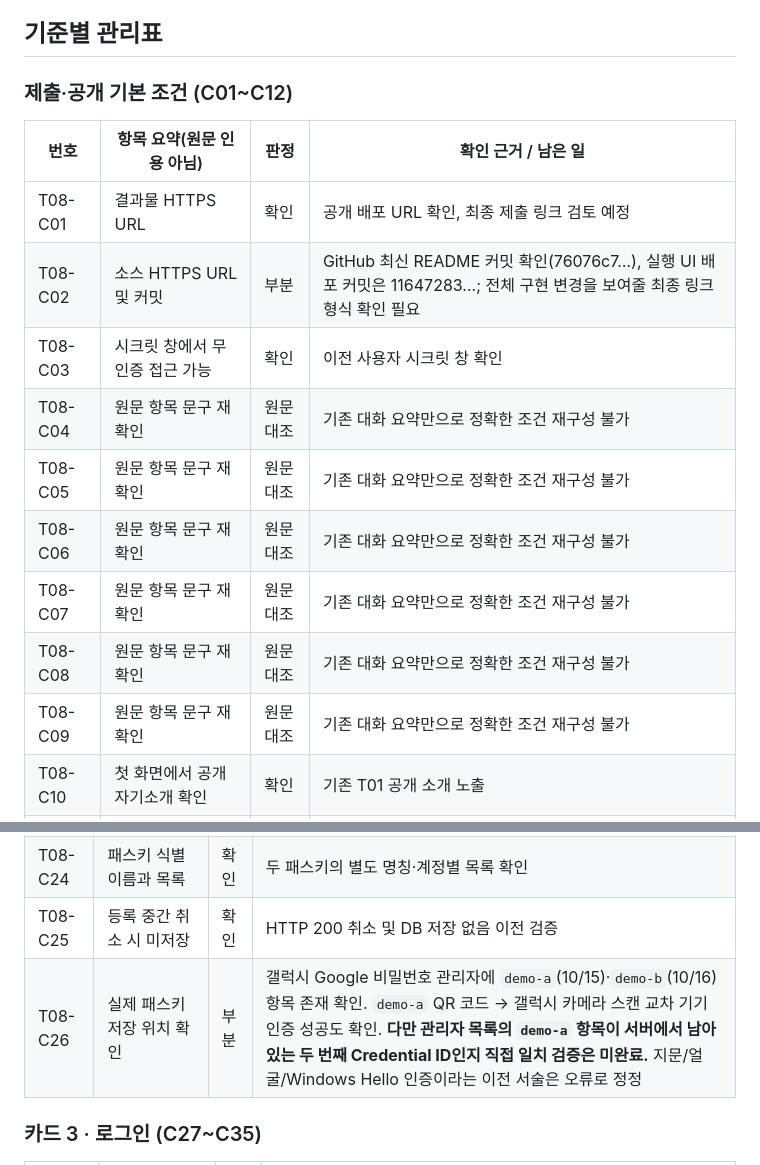
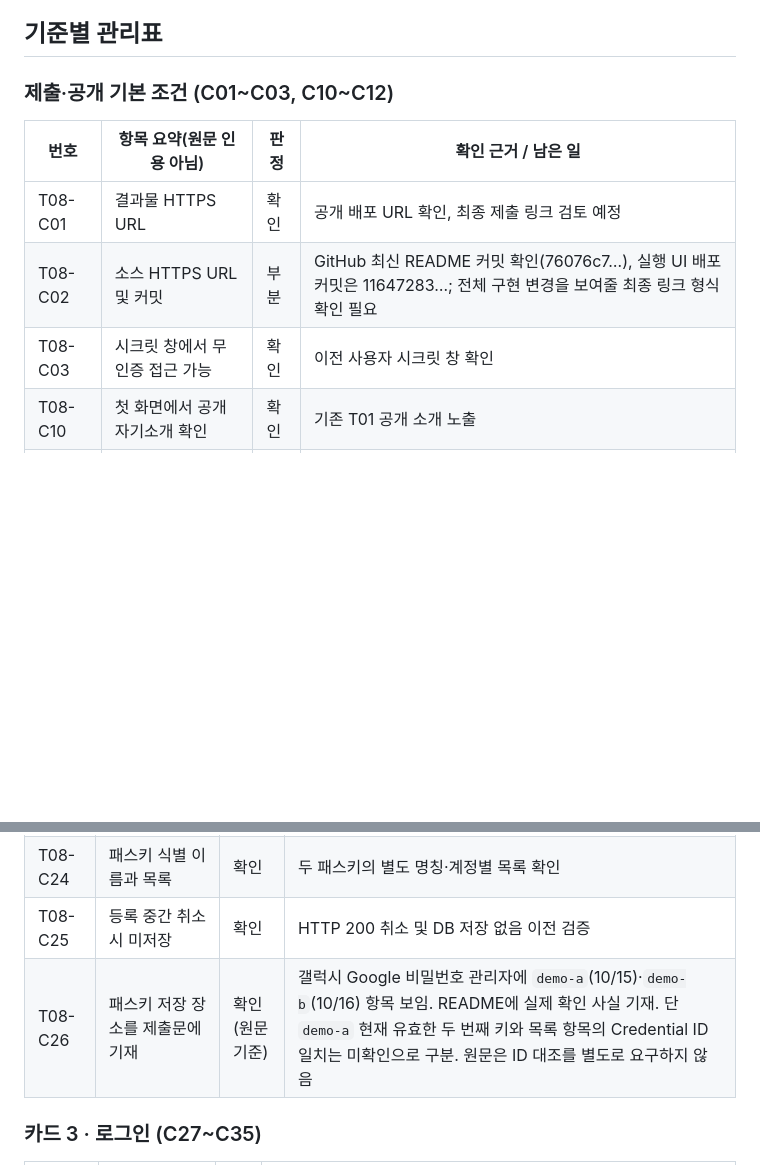
Before and after one commit to junyeong-lab/t08-passkey-intro, a Markdown page: T08_CHECKLIST.md, 2 parts joined by grey strips. Drawn GitHub-style; blank space fills up the shorter version.

Commit message:
docs: reconcile T08 checklist with original 47 criteria and C26 evidence

```diff
--- a/T08_CHECKLIST.md
+++ b/T08_CHECKLIST.md
@@ -16,19 +16,13 @@
 
 ## 기준별 관리표
 
-### 제출·공개 기본 조건 (C01~C12)
+### 제출·공개 기본 조건 (C01~C03, C10~C12)
 
 | 번호 | 항목 요약(원문 인용 아님) | 판정 | 확인 근거 / 남은 일 |
 | --- | --- | --- | --- |
 | T08-C01 | 결과물 HTTPS URL | 확인 | 공개 배포 URL 확인, 최종 제출 링크 검토 예정 |
 | T08-C02 | 소스 HTTPS URL 및 커밋 | 부분 | GitHub 최신 README 커밋 확인(76076c7…), 실행 UI 배포 커밋은 11647283…; 전체 구현 변경을 보여줄 최종 링크 형식 확인 필요 |
 | T08-C03 | 시크릿 창에서 무인증 접근 가능 | 확인 | 이전 사용자 시크릿 창 확인 |
-| T08-C04 | 원문 항목 문구 재확인 | 원문대조 | 기존 대화 요약만으로 정확한 조건 재구성 불가 |
-| T08-C05 | 원문 항목 문구 재확인 | 원문대조 | 기존 대화 요약만으로 정확한 조건 재구성 불가 |
-| T08-C06 | 원문 항목 문구 재확인 | 원문대조 | 기존 대화 요약만으로 정확한 조건 재구성 불가 |
-| T08-C07 | 원문 항목 문구 재확인 | 원문대조 | 기존 대화 요약만으로 정확한 조건 재구성 불가 |
-| T08-C08 | 원문 항목 문구 재확인 | 원문대조 | 기존 대화 요약만으로 정확한 조건 재구성 불가 |
-| T08-C09 | 원문 항목 문구 재확인 | 원문대조 | 기존 대화 요약만으로 정확한 조건 재구성 불가 |
 | T08-C10 | 첫 화면에서 공개 자기소개 확인 | 확인 | 기존 T01 공개 소개 노출 |
 | T08-C11 | T01 공개 콘텐츠 유지 | 확인 | T01 공개 Home/About 내용을 바탕으로 UI 구성 |
 | T08-C12 | 실제 개인/비밀 자료 대신 가상 자료 | 확인 | 두 계정의 비공개 메모가 가상 내용임 확인 |
@@ -55,7 +49,7 @@
 | T08-C23 | 등록 요청/응답 Network 증빙 | 대기 | register-verify 실제 요청 Payload+HTTP 201 기록 미확보. 추가 패스키 USB 보안키 창은 취소 |
 | T08-C24 | 패스키 식별 이름과 목록 | 확인 | 두 패스키의 별도 명칭·계정별 목록 확인 |
 | T08-C25 | 등록 중간 취소 시 미저장 | 확인 | HTTP 200 취소 및 DB 저장 없음 이전 검증 |
-| T08-C26 | 실제 패스키 저장 위치 확인 | 부분 | 갤럭시 Google 비밀번호 관리자에 `demo-a`(10/15)·`demo-b`(10/16) 항목 존재 확인. `demo-a` QR 코드 → 갤럭시 카메라 스캔 교차 기기 인증 성공도 확인. **다만 관리자 목록의 `demo-a` 항목이 서버에서 남아 있는 두 번째 Credential ID인지 직접 일치 검증은 미완료.** 지문/얼굴/Windows Hello 인증이라는 이전 서술은 오류로 정정 |
+| T08-C26 | 패스키 저장 장소를 제출문에 기재 | 확인(원문 기준) | 갤럭시 Google 비밀번호 관리자에 `demo-a`(10/15)·`demo-b`(10/16) 항목 보임. README에 실제 확인 사실 기재. 단 `demo-a` 현재 유효한 두 번째 키와 목록 항목의 Credential ID 일치는 미확인으로 구분. 원문은 ID 대조를 별도로 요구하지 않음 |
 
 ### 카드 3 · 로그인 (C27~C35)
 
```
Also changed, not shown: other parts of T08_CHECKLIST.md (+17 -1 lines).
